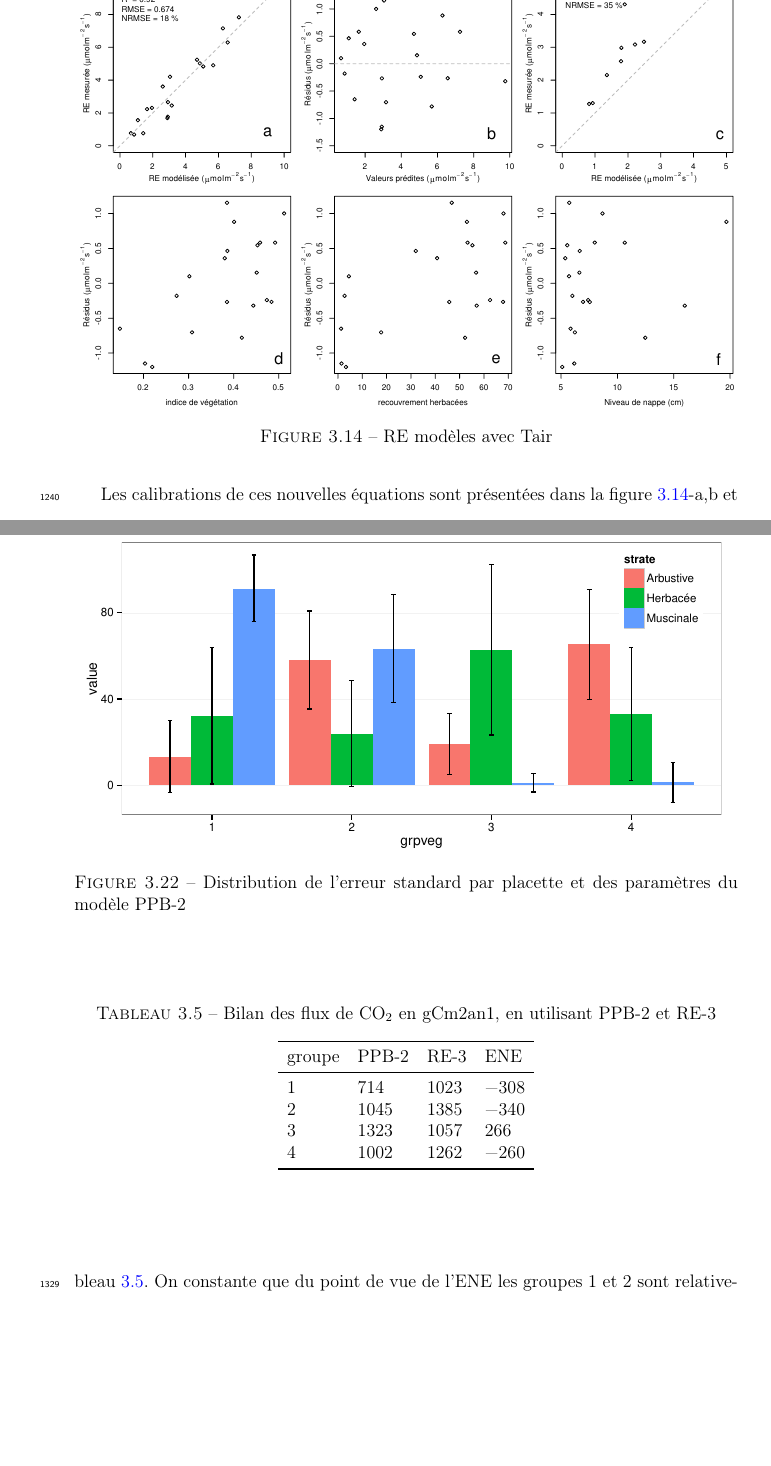
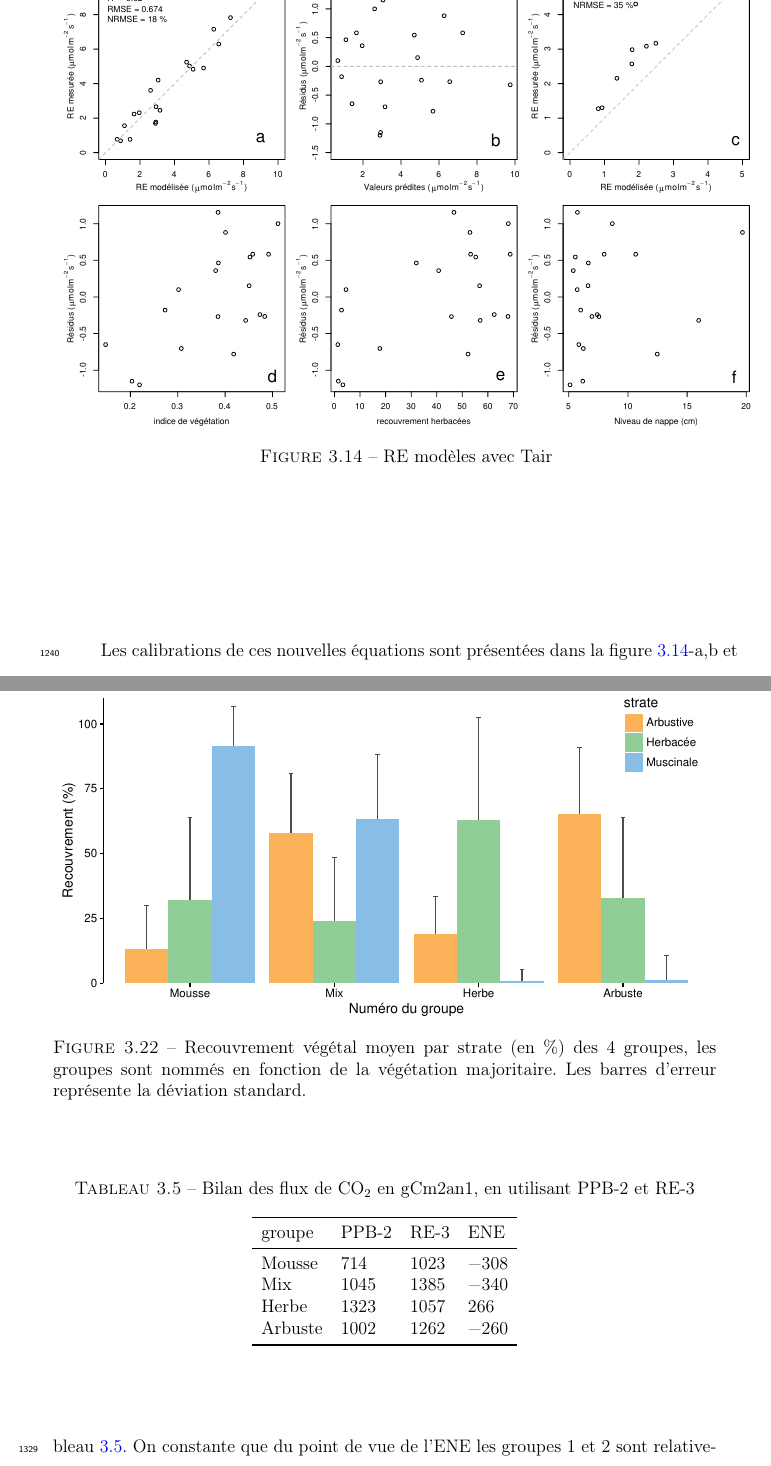
Before and after one commit to dangelob/manuscript, a LaTeX thesis (phdthesis.tex, which reads content/chapitre3.tex): two parts of pages 89 and 99 of 171 before the commit and two parts of pages 89 and 100 of 171 after it, joined at a grey line, cut so that both start at the same text, the shorter picture padded with empty space. Compiled offline with pdfLaTeX.

Commit message:
maj figure groupe de vég chap 3

```diff
--- a/content/chapitre3.tex
+++ b/content/chapitre3.tex
@@ -402,7 +402,7 @@ Les paramètres des différentes équations sont présentés dans le tableau~\re
 
 \begin{figure}
 \centering
-\includegraphics[width=\textwidth]{chap3/mdl_ER_Tair}
+\includegraphics[width=1.05\textwidth, center]{chap3/mdl_ER_Tair}
 \caption{RE modèles avec Tair}
 \label{fig:mdl_ER_Tair}
 \end{figure}
@@ -770,7 +770,7 @@ Groupe dans lequel la strate arbustive est majoritaire avec de \SI{65}{\percent}
 \begin{figure}
 \centering
 \includegraphics[width=\textwidth]{chap3/distrib_grpveg}
-\caption{Distribution de l'erreur standard par placette et des paramètres du modèle PPB-2}
+\caption{Recouvrement végétal moyen par strate (en \si{\percent}) des 4 groupes, les groupes sont nommés en fonction de la végétation majoritaire. Les barres d'erreur représente la déviation standard.}
 \label{fig:distrib_grpveg}
 \end{figure}
 
@@ -789,10 +789,10 @@ Les groupes 2 et 4 sont relativement proches avec des valeurs intermédiaires av
 \label{table:bdc_grp}
 \begin{tabular}{llll}\toprule
 groupe & PPB-2 & RE-3 & ENE \\ \midrule
-1 &  \num{714} & \num{1023} & \num{-308} \\
-2 &  \num{1045} & \num{1385} & \num{-340} \\
-3 &  \num{1323} & \num{1057} & \num{266} \\
-4 &  \num{1002} & \num{1262} & \num{-260} \\
+Mousse &  \num{714} & \num{1023} & \num{-308} \\
+Mix &  \num{1045} & \num{1385} & \num{-340} \\
+Herbe &  \num{1323} & \num{1057} & \num{266} \\
+Arbuste &  \num{1002} & \num{1262} & \num{-260} \\
 \bottomrule
 \end{tabular}
 \end{table}
```
Also changed, not shown: content/annexe1.tex (+1 -0 lines), images/chap3/distrib_grpveg.pdf, content/chapitre3.tex (8 more changed lines).
